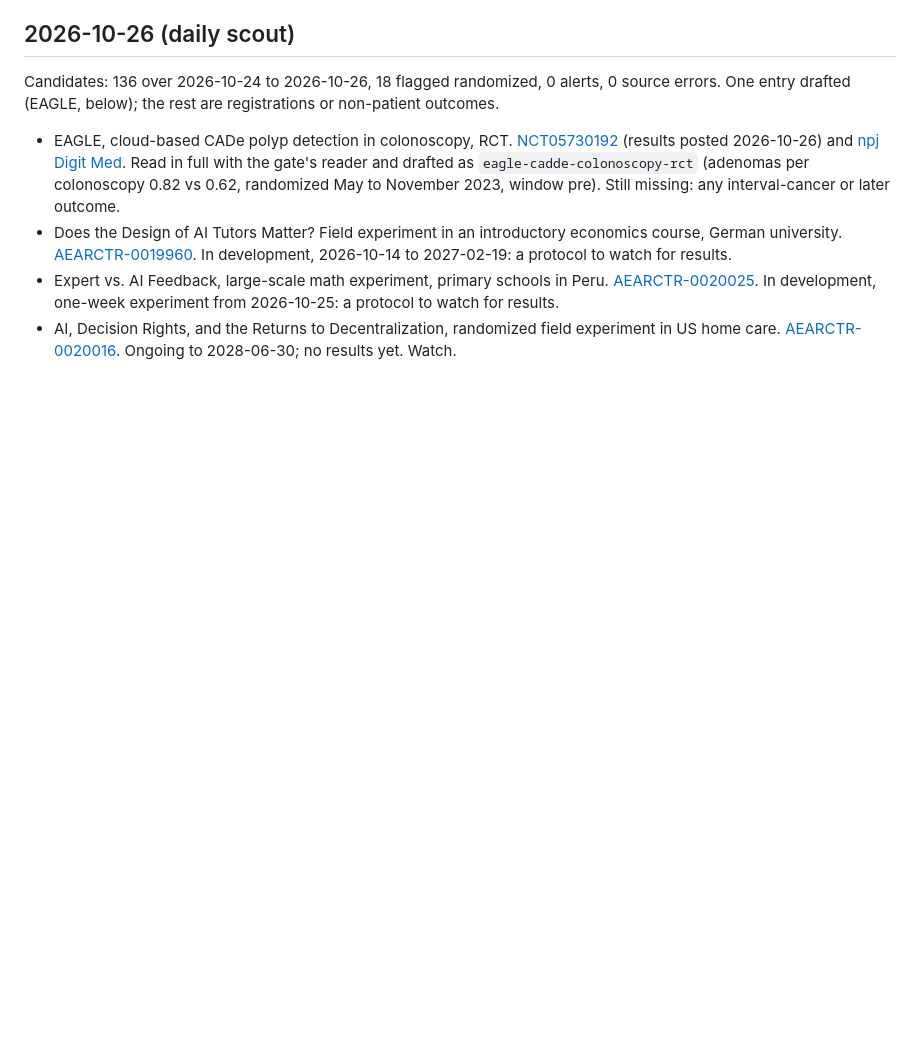
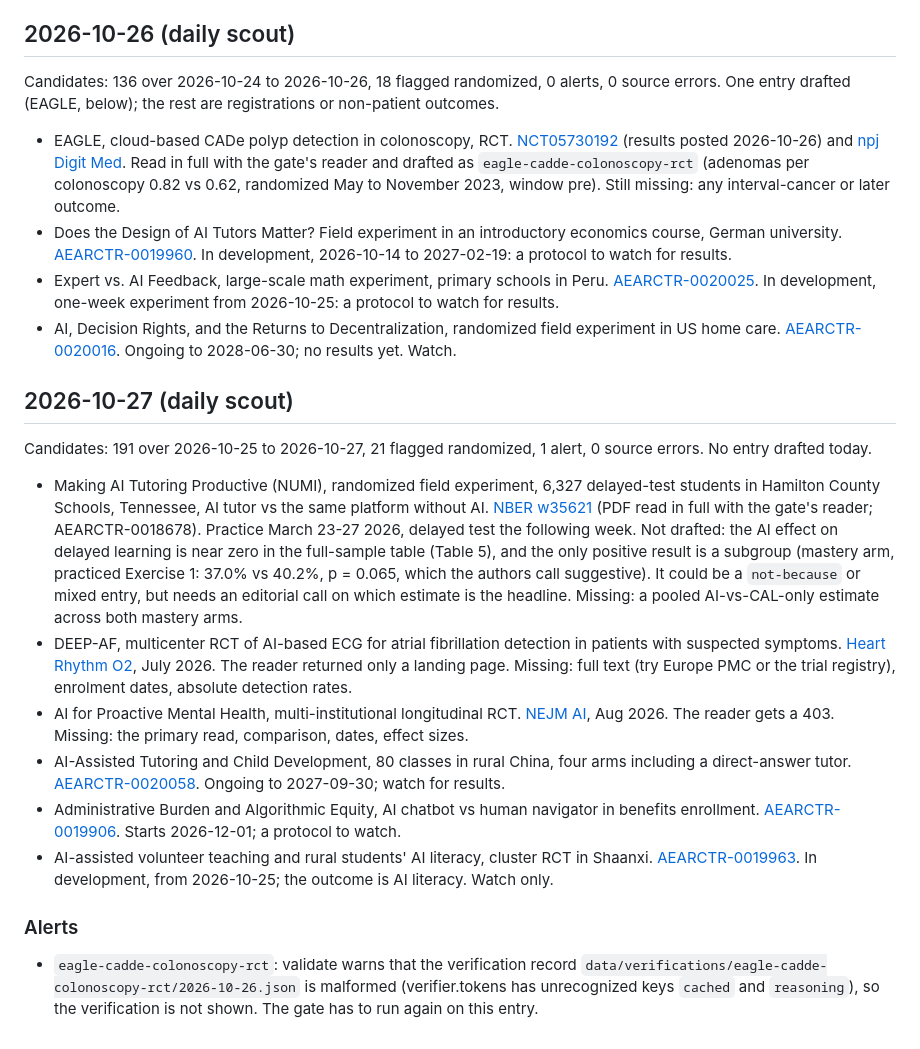
Before and after one commit to davegoldblatt/becauseofai, a Markdown page: research/inbox.md, the part around the change. GitHub-like rendering; blank space fills up the shorter version.

Commit message:
Scout 2026-10-27: 6 leads, 0 drafted entries (#15)
Co-authored-by: claude[bot] <41898282+claude[bot]@users.noreply.github.com>
Co-authored-by: Claude Sonnet 5.5 <noreply@anthropic.com>

```diff
--- a/research/inbox.md
+++ b/research/inbox.md
@@ -91,3 +91,18 @@ Candidates: 136 over 2026-10-24 to 2026-10-26, 18 flagged randomized, 0 alerts,
 - Does the Design of AI Tutors Matter? Field experiment in an introductory economics course, German university. [AEARCTR-0019960](https://www.socialscienceregistry.org/trials/19960). In development, 2026-10-14 to 2027-02-19: a protocol to watch for results.
 - Expert vs. AI Feedback, large-scale math experiment, primary schools in Peru. [AEARCTR-0020025](https://www.socialscienceregistry.org/trials/20025). In development, one-week experiment from 2026-10-25: a protocol to watch for results.
 - AI, Decision Rights, and the Returns to Decentralization, randomized field experiment in US home care. [AEARCTR-0020016](https://www.socialscienceregistry.org/trials/20016). Ongoing to 2028-06-30; no results yet. Watch.
+
+## 2026-10-27 (daily scout)
+
+Candidates: 191 over 2026-10-25 to 2026-10-27, 21 flagged randomized, 1 alert, 0 source errors. No entry drafted today.
+
+- Making AI Tutoring Productive (NUMI), randomized field experiment, 6,327 delayed-test students in Hamilton County Schools, Tennessee, AI tutor vs the same platform without AI. [NBER w35621](https://www.nber.org/papers/w35621) (PDF read in full with the gate's reader; AEARCTR-0018678). Practice March 23-27 2026, delayed test the following week. Not drafted: the AI effect on delayed learning is near zero in the full-sample table (Table 5), and the only positive result is a subgroup (mastery arm, practiced Exercise 1: 37.0% vs 40.2%, p = 0.065, which the authors call suggestive). It could be a `not-because` or mixed entry, but needs an editorial call on which estimate is the headline. Missing: a pooled AI-vs-CAL-only estimate across both mastery arms.
+- DEEP-AF, multicenter RCT of AI-based ECG for atrial fibrillation detection in patients with suspected symptoms. [Heart Rhythm O2](https://doi.org/10.1016/j.hroo.2026.07.009), July 2026. The reader returned only a landing page. Missing: full text (try Europe PMC or the trial registry), enrolment dates, absolute detection rates.
+- AI for Proactive Mental Health, multi-institutional longitudinal RCT. [NEJM AI](https://doi.org/10.1056/AIoa2501293), Aug 2026. The reader gets a 403. Missing: the primary read, comparison, dates, effect sizes.
+- AI-Assisted Tutoring and Child Development, 80 classes in rural China, four arms including a direct-answer tutor. [AEARCTR-0020058](https://www.socialscienceregistry.org/trials/20058). Ongoing to 2027-09-30; watch for results.
+- Administrative Burden and Algorithmic Equity, AI chatbot vs human navigator in benefits enrollment. [AEARCTR-0019906](https://www.socialscienceregistry.org/trials/19906). Starts 2026-12-01; a protocol to watch.
+- AI-assisted volunteer teaching and rural students' AI literacy, cluster RCT in Shaanxi. [AEARCTR-0019963](https://www.socialscienceregistry.org/trials/19963). In development, from 2026-10-25; the outcome is AI literacy. Watch only.
+
+### Alerts
+
+- `eagle-cadde-colonoscopy-rct`: validate warns that the verification record `data/verifications/eagle-cadde-colonoscopy-rct/2026-10-26.json` is malformed (verifier.tokens has unrecognized keys `cached` and `reasoning`), so the verification is not shown. The gate has to run again on this entry.
```
